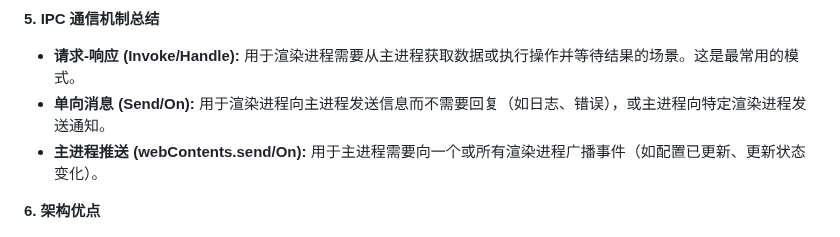
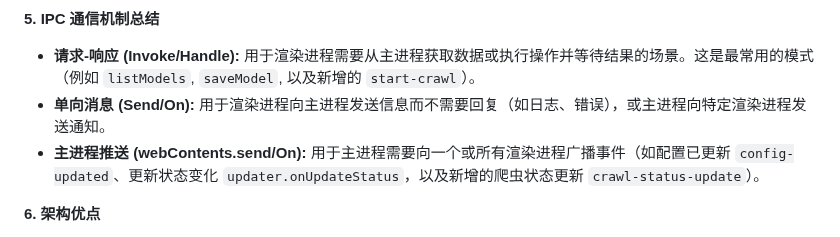
Before and after one commit to Runarry/ModelNest, a Markdown page: doc/架构说明.md, the part around one of its changes. Rendered like a GitHub page.

Commit message:
✨ docs(doc): 新增模型信息爬取流程文档
- 详细描述启动模型信息爬取的调用链和数据流
- 补充 IPC 通信中新增的 start-crawl 请求响应和状态推送事件
- 用时序图展示爬取过程中的各进程交互
- 便于开发者理解和维护模型爬取功能相关代码逻辑

```diff
--- a/doc/架构说明.md
+++ b/doc/架构说明.md
@@ -190,9 +228,9 @@ graph LR
 
 **5. IPC 通信机制总结**
 
-*   **请求-响应 (Invoke/Handle):** 用于渲染进程需要从主进程获取数据或执行操作并等待结果的场景。这是最常用的模式。
+*   **请求-响应 (Invoke/Handle):** 用于渲染进程需要从主进程获取数据或执行操作并等待结果的场景。这是最常用的模式（例如 `listModels`, `saveModel`, 以及新增的 `start-crawl`）。
 *   **单向消息 (Send/On):** 用于渲染进程向主进程发送信息而不需要回复（如日志、错误），或主进程向特定渲染进程发送通知。
-*   **主进程推送 (webContents.send/On):** 用于主进程需要向一个或所有渲染进程广播事件（如配置已更新、更新状态变化）。
+*   **主进程推送 (webContents.send/On):** 用于主进程需要向一个或所有渲染进程广播事件（如配置已更新 `config-updated`、更新状态变化 `updater.onUpdateStatus`，以及新增的爬虫状态更新 `crawl-status-update`）。
 
 **6. 架构优点**
 
```
Also changed, not shown: other parts of doc/架构说明.md (+38 -0 lines).
